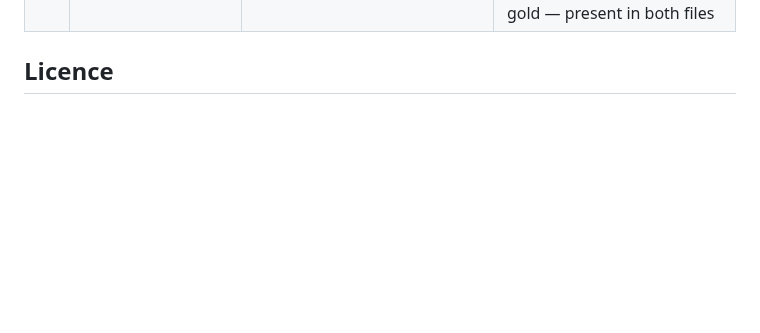
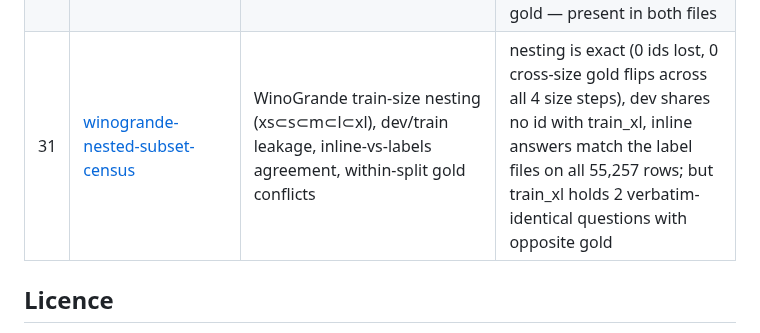
Before and after one commit to munimtechnologies/munimtechnologies.github.io, a Markdown page: eval-reliability-audits/README.md, the part around the change. GitHub-like rendering; blank space fills up the shorter version.

Commit message:
Update eval-reliability-audits catalogue with the 31st audit (winogrande-nested-subset-census)

```diff
--- a/eval-reliability-audits/README.md
+++ b/eval-reliability-audits/README.md
@@ -52,6 +52,7 @@ project asks.
 | 28 | [commonsenseqa-gold-conflict-census](../commonsenseqa-gold-conflict-census/) | CommonsenseQA duplicate (stem, option-set) questions, gold answer texts | 0 conflicts, 0 duplicate questions and 0 reused stems over 10,962 labelled rows; every question fully distinct |
 | 29 | [snli-multinli-overlap-census](../snli-multinli-overlap-census/) | identical (premise, hypothesis) pairs shared by SNLI and MultiNLI, gold labels | 0 exact + 0 normalized shared pairs over 568,404 SNLI and 412,222 MultiNLI pairs; the two corpora are fully disjoint, so merging them adds no cross-corpus duplicate or gold conflict |
 | 30 | [openbookqa-main-additional-census](../openbookqa-main-additional-census/) | OpenBookQA Main vs Additional answer-key agreement + within-file duplicate-question gold conflicts | Main and Additional agree on the answer key for all 5,957 shared ids (0 disagreements, 0 ids in only one file); of 63 duplicate (stem, choice-set) pairs per file, 1 carries a conflicting gold — present in both files |
+| 31 | [winogrande-nested-subset-census](../winogrande-nested-subset-census/) | WinoGrande train-size nesting (xs⊂s⊂m⊂l⊂xl), dev/train leakage, inline-vs-labels agreement, within-split gold conflicts | nesting is exact (0 ids lost, 0 cross-size gold flips across all 4 size steps), dev shares no id with train_xl, inline answers match the label files on all 55,257 rows; but train_xl holds 2 verbatim-identical questions with opposite gold |
 
 ## Licence
 
```
